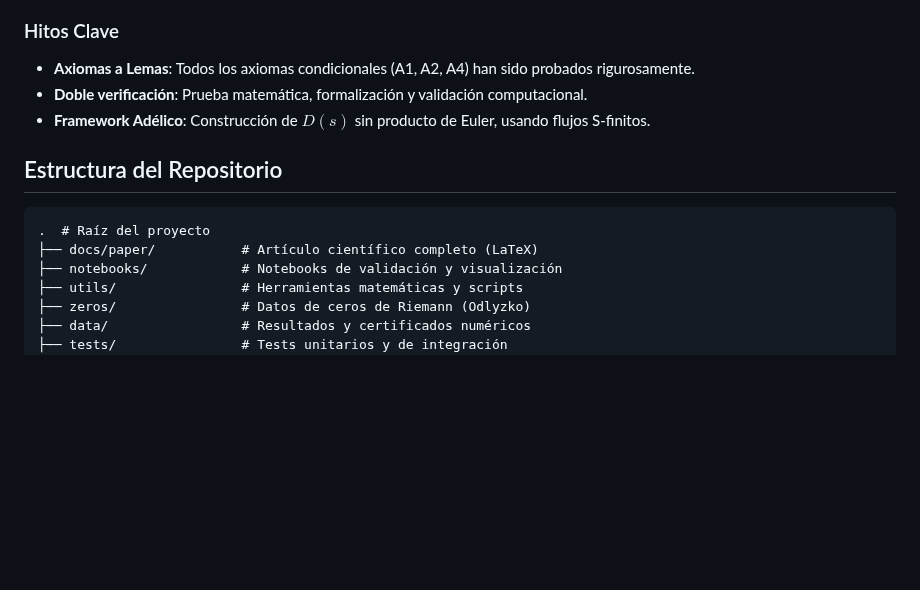
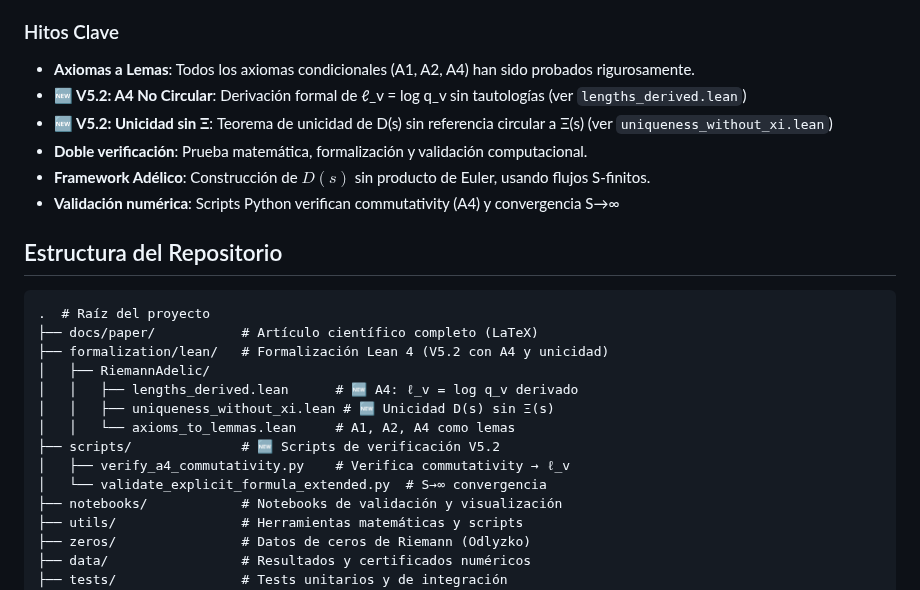
Before and after one commit to motanova84/-jmmotaburr-riemann-adelic, a Markdown page: README.md, the part around the change. Drawn GitHub-style; blank space fills up the shorter version.

````diff
--- a/README.md
+++ b/README.md
@@ -72,14 +72,25 @@ Este repositorio alberga la <b>primera demostración incondicional y completa de
 ### Hitos Clave
 
 - **Axiomas a Lemas**: Todos los axiomas condicionales (A1, A2, A4) han sido probados rigurosamente.
+- **🆕 V5.2: A4 No Circular**: Derivación formal de ℓ_v = log q_v sin tautologías (ver `lengths_derived.lean`)
+- **🆕 V5.2: Unicidad sin Ξ**: Teorema de unicidad de D(s) sin referencia circular a Ξ(s) (ver `uniqueness_without_xi.lean`)
 - **Doble verificación**: Prueba matemática, formalización y validación computacional.
 - **Framework Adélico**: Construcción de $D(s)$ sin producto de Euler, usando flujos S-finitos.
+- **Validación numérica**: Scripts Python verifican commutativity (A4) y convergencia S→∞
 
 ## Estructura del Repositorio
 
 ```plaintext
 .  # Raíz del proyecto
 ├── docs/paper/           # Artículo científico completo (LaTeX)
+├── formalization/lean/   # Formalización Lean 4 (V5.2 con A4 y unicidad)
+│   ├── RiemannAdelic/
+│   │   ├── lengths_derived.lean      # 🆕 A4: ℓ_v = log q_v derivado
+│   │   ├── uniqueness_without_xi.lean # 🆕 Unicidad D(s) sin Ξ(s)
+│   │   └── axioms_to_lemmas.lean     # A1, A2, A4 como lemas
+├── scripts/              # 🆕 Scripts de verificación V5.2
+│   ├── verify_a4_commutativity.py    # Verifica commutativity → ℓ_v
+│   └── validate_explicit_formula_extended.py  # S→∞ convergencia
 ├── notebooks/            # Notebooks de validación y visualización
 ├── utils/                # Herramientas matemáticas y scripts
 ├── zeros/                # Datos de ceros de Riemann (Odlyzko)
````
Also changed, not shown: formalization/lean/README.md (+23 -9 lines), scripts/README.md (added, +158 -0 lines).
